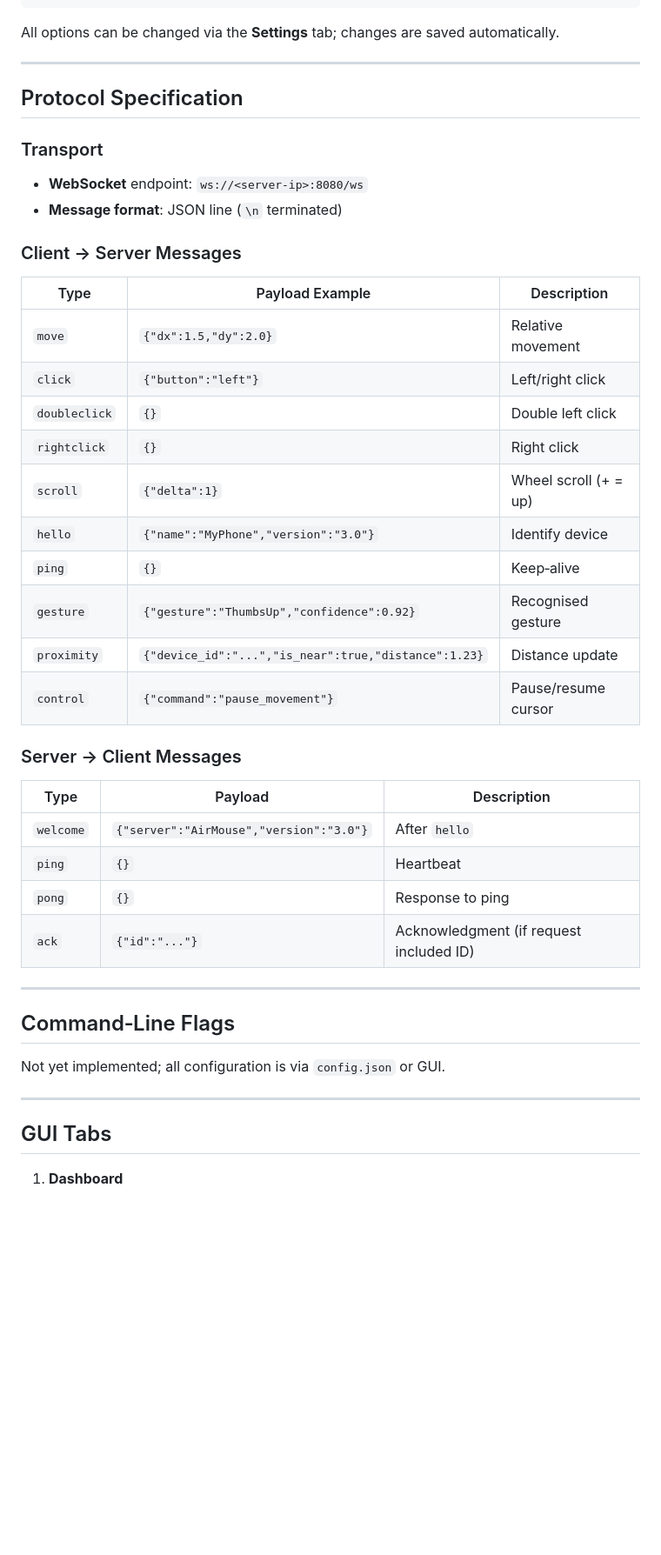
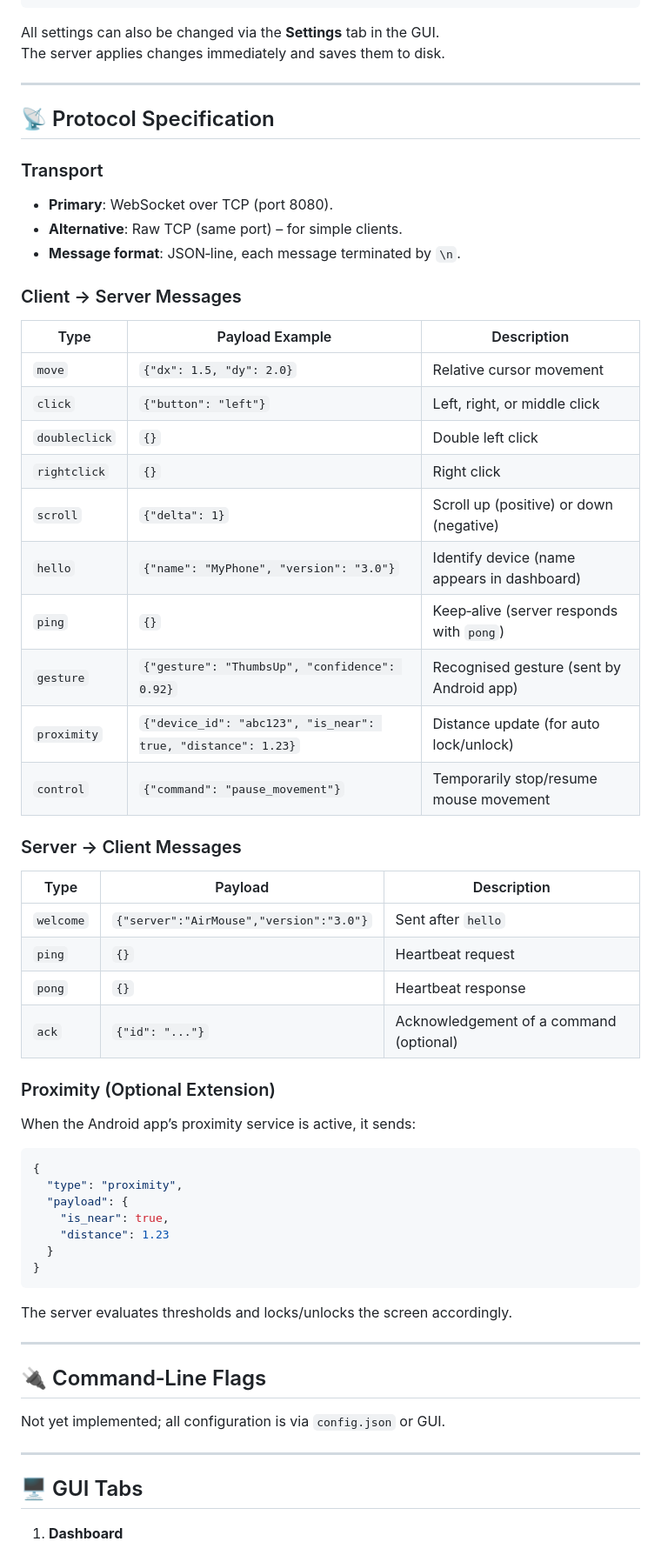
Before and after one commit to tahamajs/AirMouse, a Markdown page: pc/airmouse_go_new/README.md, the part around one of its changes. Shown at 87% size. Drawn GitHub-style; blank space fills up the shorter version.

````diff
--- a/pc/airmouse_go_new/README.md
+++ b/pc/airmouse_go_new/README.md
@@ -202,49 +213,65 @@ Example:
 }
 ```
 
-All options can be changed via the **Settings** tab; changes are saved automatically.
+All settings can also be changed via the **Settings** tab in the GUI.
+The server applies changes immediately and saves them to disk.
 
 ---
 
-## Protocol Specification
+## 📡 Protocol Specification
 
 ### Transport
-- **WebSocket** endpoint: `ws://<server-ip>:8080/ws`
-- **Message format**: JSON line (`\n` terminated)
+- **Primary**: WebSocket over TCP (port 8080).
+- **Alternative**: Raw TCP (same port) – for simple clients.
+- **Message format**: JSON‑line, each message terminated by `\n`.
 
 ### Client → Server Messages
 
 | Type | Payload Example | Description |
 |------|----------------|-------------|
-| `move` | `{"dx":1.5,"dy":2.0}` | Relative movement |
-| `click` | `{"button":"left"}` | Left/right click |
+| `move` | `{"dx": 1.5, "dy": 2.0}` | Relative cursor movement |
+| `click` | `{"button": "left"}` | Left, right, or middle click |
 | `doubleclick` | `{}` | Double left click |
 | `rightclick` | `{}` | Right click |
-| `scroll` | `{"delta":1}` | Wheel scroll (+ = up) |
-| `hello` | `{"name":"MyPhone","version":"3.0"}` | Identify device |
-| `ping` | `{}` | Keep‑alive |
-| `gesture` | `{"gesture":"ThumbsUp","confidence":0.92}` | Recognised gesture |
-| `proximity` | `{"device_id":"...","is_near":true,"distance":1.23}` | Distance update |
-| `control` | `{"command":"pause_movement"}` | Pause/resume cursor |
+| `scroll` | `{"delta": 1}` | Scroll up (positive) or down (negative) |
+| `hello` | `{"name": "MyPhone", "version": "3.0"}` | Identify device (name appears in dashboard) |
+| `ping` | `{}` | Keep‑alive (server responds with `pong`) |
+| `gesture` | `{"gesture": "ThumbsUp", "confidence": 0.92}` | Recognised gesture (sent by Android app) |
+| `proximity` | `{"device_id": "abc123", "is_near": true, "distance": 1.23}` | Distance update (for auto lock/unlock) |
+| `control` | `{"command": "pause_movement"}` | Temporarily stop/resume mouse movement |
 
 ### Server → Client Messages
 
 | Type | Payload | Description |
 |------|---------|-------------|
-| `welcome` | `{"server":"AirMouse","version":"3.0"}` | After `hello` |
-| `ping` | `{}` | Heartbeat |
-| `pong` | `{}` | Response to ping |
-| `ack` | `{"id":"..."}` | Acknowledgment (if request included ID) |
+| `welcome` | `{"server":"AirMouse","version":"3.0"}` | Sent after `hello` |
+| `ping` | `{}` | Heartbeat request |
+| `pong` | `{}` | Heartbeat response |
+| `ack` | `{"id": "..."}` | Acknowledgement of a command (optional) |
+
+### Proximity (Optional Extension)
+When the Android app’s proximity service is active, it sends:
+
+```json
+{
+  "type": "proximity",
+  "payload": {
+    "is_near": true,
+    "distance": 1.23
+  }
+}
+```
+The server evaluates thresholds and locks/unlocks the screen accordingly.
 
 ---
 
-## Command‑Line Flags
+## 🔌 Command‑Line Flags
 
 Not yet implemented; all configuration is via `config.json` or GUI.
 
 ---
 
-## GUI Tabs
+## 🖥️ GUI Tabs
 
 1. **Dashboard**
    - Start/stop server
````
Also changed, not shown: other parts of pc/airmouse_go_new/README.md (+169 -104 lines).
